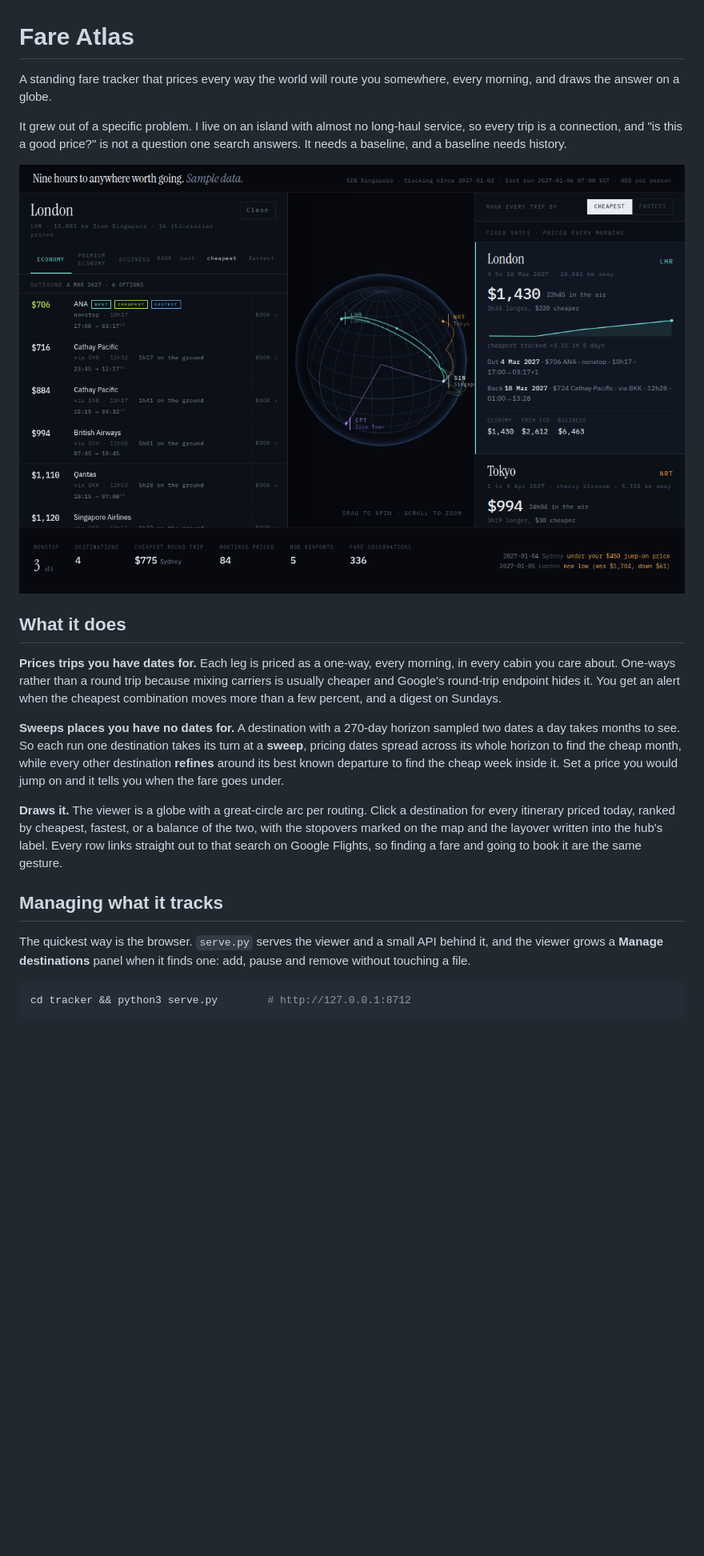
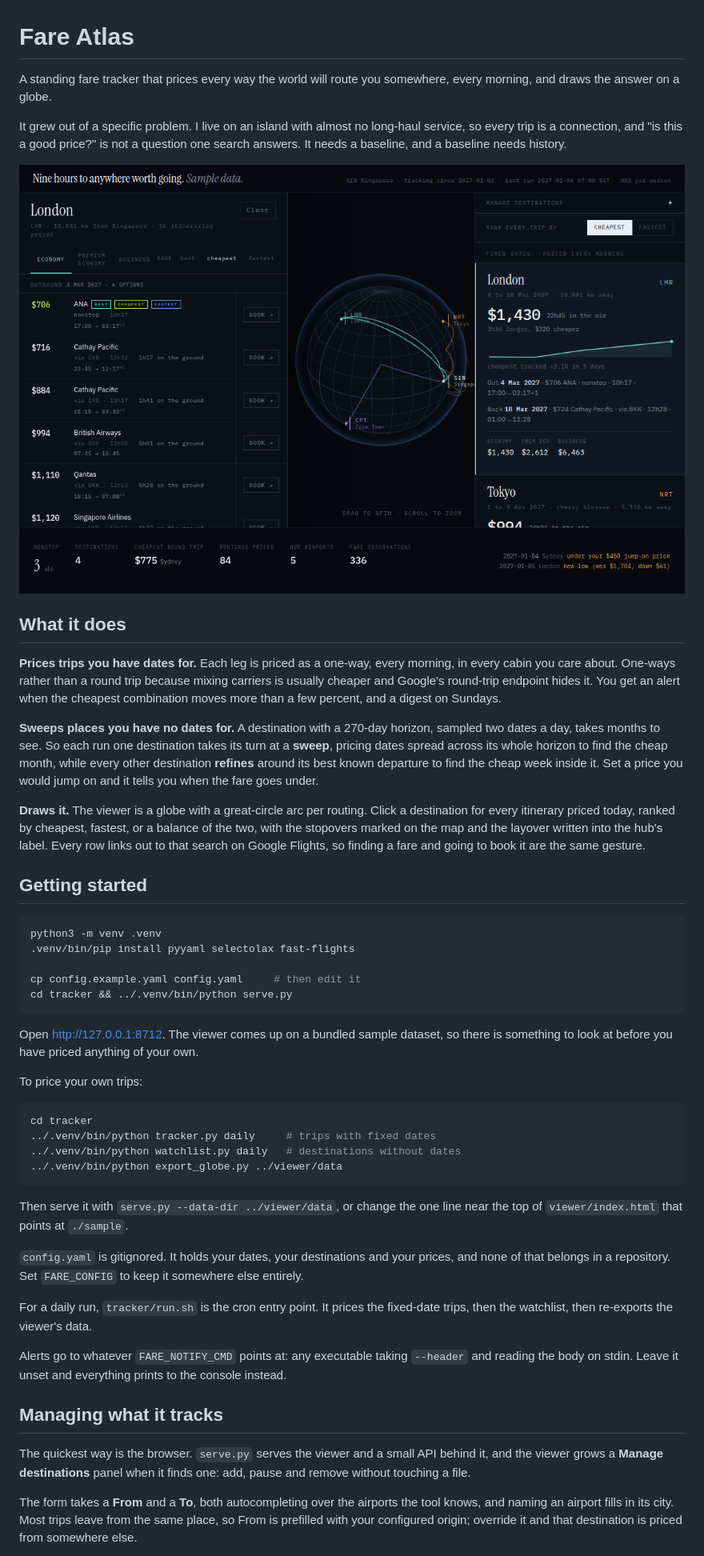
Before and after one commit to michel460/fare-atlas, a Markdown page: README.md, the part around one of its changes. Shown at 80% size. Rendered like a GitHub page; pictures changed too: docs/screenshot.png; blank space fills up the shorter version.

````diff
--- a/README.md
+++ b/README.md
@@ -1,7 +1,7 @@
 # Fare Atlas
 
-A standing fare tracker that prices every way the world will route you somewhere,
-every morning, and draws the answer on a globe.
+A standing fare tracker that prices every way the world will route you
+somewhere, every morning, and draws the answer on a globe.
 
 It grew out of a specific problem. I live on an island with almost no long-haul
 service, so every trip is a connection, and "is this a good price?" is not a
@@ -17,8 +17,8 @@ because mixing carriers is usually cheaper and Google's round-trip endpoint
 hides it. You get an alert when the cheapest combination moves more than a few
 percent, and a digest on Sundays.
 
-**Sweeps places you have no dates for.** A destination with a 270-day horizon
-sampled two dates a day takes months to see. So each run one destination takes
+**Sweeps places you have no dates for.** A destination with a 270-day horizon,
+sampled two dates a day, takes months to see. So each run one destination takes
 its turn at a **sweep**, pricing dates spread across its whole horizon to find
 the cheap month, while every other destination **refines** around its best known
 departure to find the cheap week inside it. Set a price you would jump on and it
@@ -27,8 +27,44 @@ tells you when the fare goes under.
 **Draws it.** The viewer is a globe with a great-circle arc per routing. Click a
 destination for every itinerary priced today, ranked by cheapest, fastest, or a
 balance of the two, with the stopovers marked on the map and the layover written
-into the hub's label. Every row links straight out to that search on Google
-Flights, so finding a fare and going to book it are the same gesture.
+into the hub's label. Every row links out to that search on Google Flights, so
+finding a fare and going to book it are the same gesture.
+
+## Getting started
+
+```bash
+python3 -m venv .venv
+.venv/bin/pip install pyyaml selectolax fast-flights
+
+cp config.example.yaml config.yaml     # then edit it
+cd tracker && ../.venv/bin/python serve.py
+```
+
+Open <http://127.0.0.1:8712>. The viewer comes up on a bundled sample dataset,
+so there is something to look at before you have priced anything of your own.
+
+To price your own trips:
+
+```bash
+cd tracker
+../.venv/bin/python tracker.py daily     # trips with fixed dates
+../.venv/bin/python watchlist.py daily   # destinations without dates
+../.venv/bin/python export_globe.py ../viewer/data
+```
+
+Then serve it with `serve.py --data-dir ../viewer/data`, or change the one line
+near the top of `viewer/index.html` that points at `./sample`.
+
+`config.yaml` is gitignored. It holds your dates, your destinations and your
+prices, and none of that belongs in a repository. Set `FARE_CONFIG` to keep it
+somewhere else entirely.
+
+For a daily run, `tracker/run.sh` is the cron entry point. It prices the
+fixed-date trips, then the watchlist, then re-exports the viewer's data.
+
+Alerts go to whatever `FARE_NOTIFY_CMD` points at: any executable taking
+`--header` and reading the body on stdin. Leave it unset and everything prints
+to the console instead.
 
 ## Managing what it tracks
 
@@ -36,7 +72,8 @@ The quickest way is the browser. `serve.py` serves the viewer and a small API
 behind it, and the viewer grows a **Manage destinations** panel when it finds
 one: add, pause and remove without touching a file.
 
-```bash
-cd tracker && python3 serve.py        # http://127.0.0.1:8712
-```
+The form takes a **From** and a **To**, both autocompleting over the airports
+the tool knows, and naming an airport fills in its city. Most trips leave from
+the same place, so From is prefilled with your configured origin; override it
+and that destination is priced from somewhere else.
 
````
Also changed, not shown: other parts of README.md (+45 -79 lines), 6 other files.
